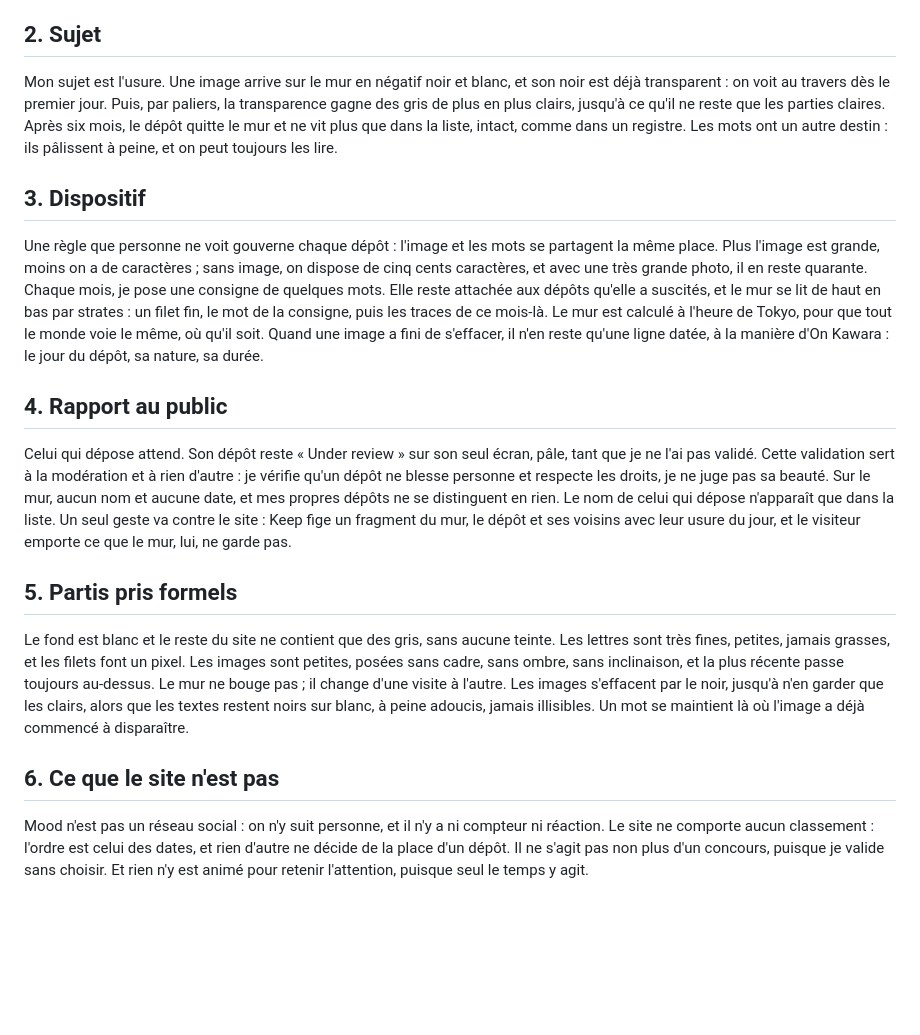
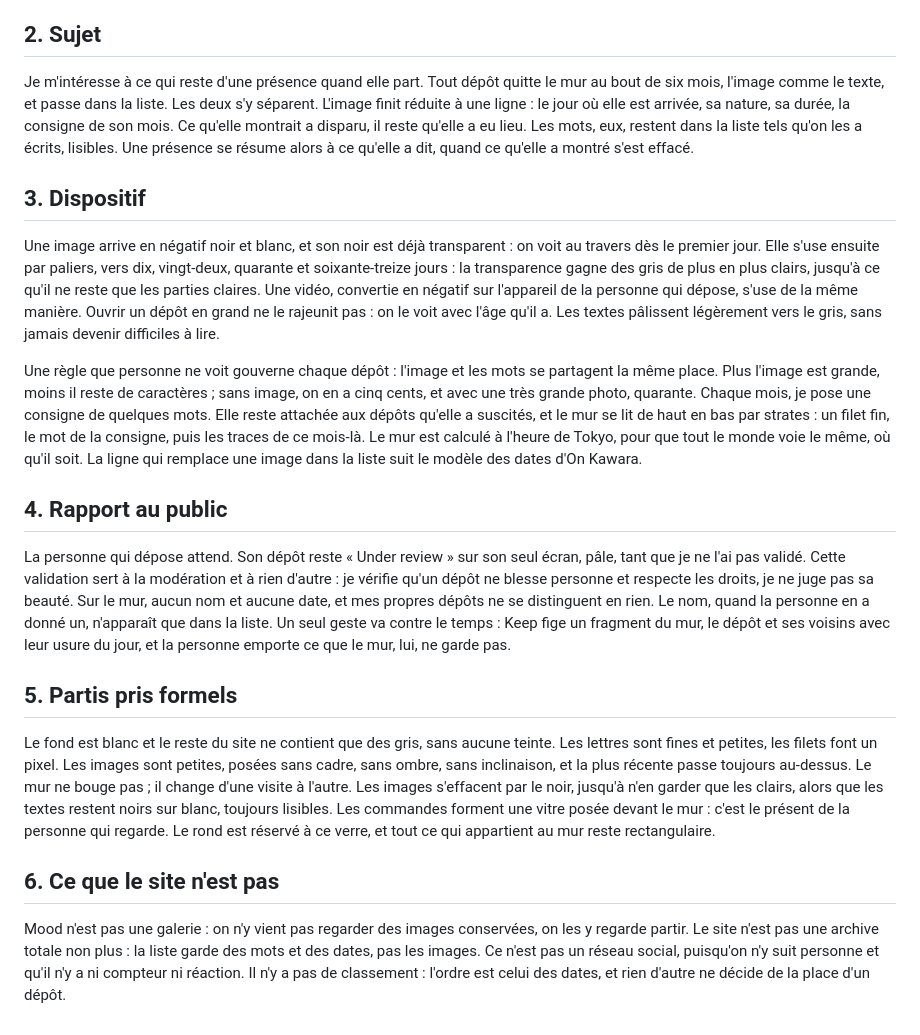
Before and after one commit to rikuuux-stack/mood, a Markdown page: docs/note-de-realisation.md, the part around the change. Rendered like a GitHub page; blank space fills up the shorter version.

Commit message:
Note de réalisation : calendrier d'un dépôt, sujet recentré sur ce qui reste d'une présence
Co-Authored-By: Claude Opus 5.5 <noreply@anthropic.com>
Claude-Session: https://claude.ai/code/session_014WpHmH2V1Mw4wSiBNU15h9

```diff
--- a/docs/note-de-realisation.md
+++ b/docs/note-de-realisation.md
@@ -4,16 +4,18 @@
 J'ai voulu un mur où n'importe qui peut laisser une trace, et que personne ne peut retenir. On y dépose une image, des mots, ou les deux. Ensuite, le temps fait son travail, sans que j'intervienne et sans que le visiteur puisse rien y changer.
 
 ## 2. Sujet
-Mon sujet est l'usure. Une image arrive sur le mur en négatif noir et blanc, et son noir est déjà transparent : on voit au travers dès le premier jour. Puis, par paliers, la transparence gagne des gris de plus en plus clairs, jusqu'à ce qu'il ne reste que les parties claires. Après six mois, le dépôt quitte le mur et ne vit plus que dans la liste, intact, comme dans un registre. Les mots ont un autre destin : ils pâlissent à peine, et on peut toujours les lire.
+Je m'intéresse à ce qui reste d'une présence quand elle part. Tout dépôt quitte le mur au bout de six mois, l'image comme le texte, et passe dans la liste. Les deux s'y séparent. L'image finit réduite à une ligne : le jour où elle est arrivée, sa nature, sa durée, la consigne de son mois. Ce qu'elle montrait a disparu, il reste qu'elle a eu lieu. Les mots, eux, restent dans la liste tels qu'on les a écrits, lisibles. Une présence se résume alors à ce qu'elle a dit, quand ce qu'elle a montré s'est effacé.
 
 ## 3. Dispositif
-Une règle que personne ne voit gouverne chaque dépôt : l'image et les mots se partagent la même place. Plus l'image est grande, moins on a de caractères ; sans image, on dispose de cinq cents caractères, et avec une très grande photo, il en reste quarante. Chaque mois, je pose une consigne de quelques mots. Elle reste attachée aux dépôts qu'elle a suscités, et le mur se lit de haut en bas par strates : un filet fin, le mot de la consigne, puis les traces de ce mois-là. Le mur est calculé à l'heure de Tokyo, pour que tout le monde voie le même, où qu'il soit. Quand une image a fini de s'effacer, il n'en reste qu'une ligne datée, à la manière d'On Kawara : le jour du dépôt, sa nature, sa durée.
+Une image arrive en négatif noir et blanc, et son noir est déjà transparent : on voit au travers dès le premier jour. Elle s'use ensuite par paliers, vers dix, vingt-deux, quarante et soixante-treize jours : la transparence gagne des gris de plus en plus clairs, jusqu'à ce qu'il ne reste que les parties claires. Une vidéo, convertie en négatif sur l'appareil de la personne qui dépose, s'use de la même manière. Ouvrir un dépôt en grand ne le rajeunit pas : on le voit avec l'âge qu'il a. Les textes pâlissent légèrement vers le gris, sans jamais devenir difficiles à lire.
+
+Une règle que personne ne voit gouverne chaque dépôt : l'image et les mots se partagent la même place. Plus l'image est grande, moins il reste de caractères ; sans image, on en a cinq cents, et avec une très grande photo, quarante. Chaque mois, je pose une consigne de quelques mots. Elle reste attachée aux dépôts qu'elle a suscités, et le mur se lit de haut en bas par strates : un filet fin, le mot de la consigne, puis les traces de ce mois-là. Le mur est calculé à l'heure de Tokyo, pour que tout le monde voie le même, où qu'il soit. La ligne qui remplace une image dans la liste suit le modèle des dates d'On Kawara.
 
 ## 4. Rapport au public
-Celui qui dépose attend. Son dépôt reste « Under review » sur son seul écran, pâle, tant que je ne l'ai pas validé. Cette validation sert à la modération et à rien d'autre : je vérifie qu'un dépôt ne blesse personne et respecte les droits, je ne juge pas sa beauté. Sur le mur, aucun nom et aucune date, et mes propres dépôts ne se distinguent en rien. Le nom de celui qui dépose n'apparaît que dans la liste. Un seul geste va contre le site : Keep fige un fragment du mur, le dépôt et ses voisins avec leur usure du jour, et le visiteur emporte ce que le mur, lui, ne garde pas.
+La personne qui dépose attend. Son dépôt reste « Under review » sur son seul écran, pâle, tant que je ne l'ai pas validé. Cette validation sert à la modération et à rien d'autre : je vérifie qu'un dépôt ne blesse personne et respecte les droits, je ne juge pas sa beauté. Sur le mur, aucun nom et aucune date, et mes propres dépôts ne se distinguent en rien. Le nom, quand la personne en a donné un, n'apparaît que dans la liste. Un seul geste va contre le temps : Keep fige un fragment du mur, le dépôt et ses voisins avec leur usure du jour, et la personne emporte ce que le mur, lui, ne garde pas.
 
 ## 5. Partis pris formels
-Le fond est blanc et le reste du site ne contient que des gris, sans aucune teinte. Les lettres sont très fines, petites, jamais grasses, et les filets font un pixel. Les images sont petites, posées sans cadre, sans ombre, sans inclinaison, et la plus récente passe toujours au-dessus. Le mur ne bouge pas ; il change d'une visite à l'autre. Les images s'effacent par le noir, jusqu'à n'en garder que les clairs, alors que les textes restent noirs sur blanc, à peine adoucis, jamais illisibles. Un mot se maintient là où l'image a déjà commencé à disparaître.
+Le fond est blanc et le reste du site ne contient que des gris, sans aucune teinte. Les lettres sont fines et petites, les filets font un pixel. Les images sont petites, posées sans cadre, sans ombre, sans inclinaison, et la plus récente passe toujours au-dessus. Le mur ne bouge pas ; il change d'une visite à l'autre. Les images s'effacent par le noir, jusqu'à n'en garder que les clairs, alors que les textes restent noirs sur blanc, toujours lisibles. Les commandes forment une vitre posée devant le mur : c'est le présent de la personne qui regarde. Le rond est réservé à ce verre, et tout ce qui appartient au mur reste rectangulaire.
 
 ## 6. Ce que le site n'est pas
-Mood n'est pas un réseau social : on n'y suit personne, et il n'y a ni compteur ni réaction. Le site ne comporte aucun classement : l'ordre est celui des dates, et rien d'autre ne décide de la place d'un dépôt. Il ne s'agit pas non plus d'un concours, puisque je valide sans choisir. Et rien n'y est animé pour retenir l'attention, puisque seul le temps y agit.
+Mood n'est pas une galerie : on n'y vient pas regarder des images conservées, on les y regarde partir. Le site n'est pas une archive totale non plus : la liste garde des mots et des dates, pas les images. Ce n'est pas un réseau social, puisqu'on n'y suit personne et qu'il n'y a ni compteur ni réaction. Il n'y a pas de classement : l'ordre est celui des dates, et rien d'autre ne décide de la place d'un dépôt.
```
